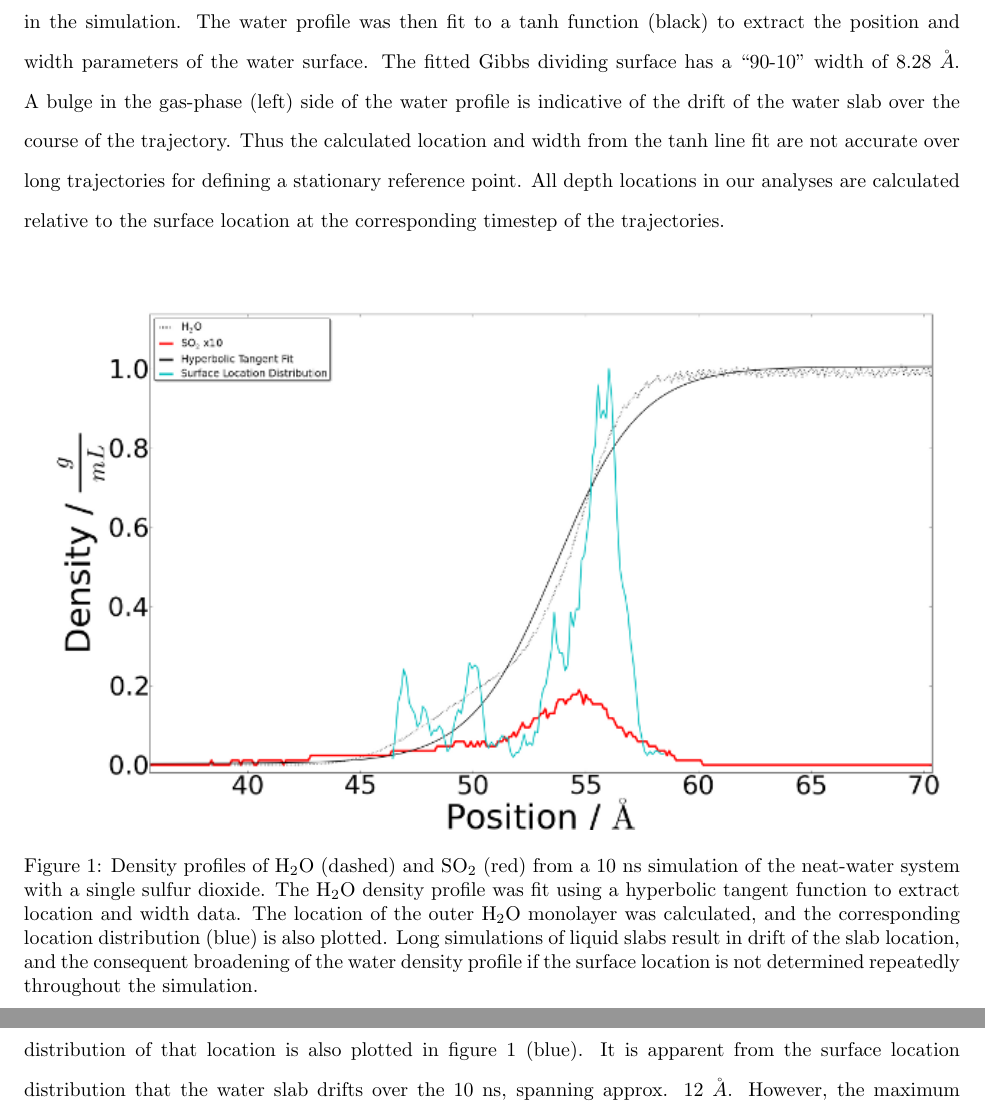
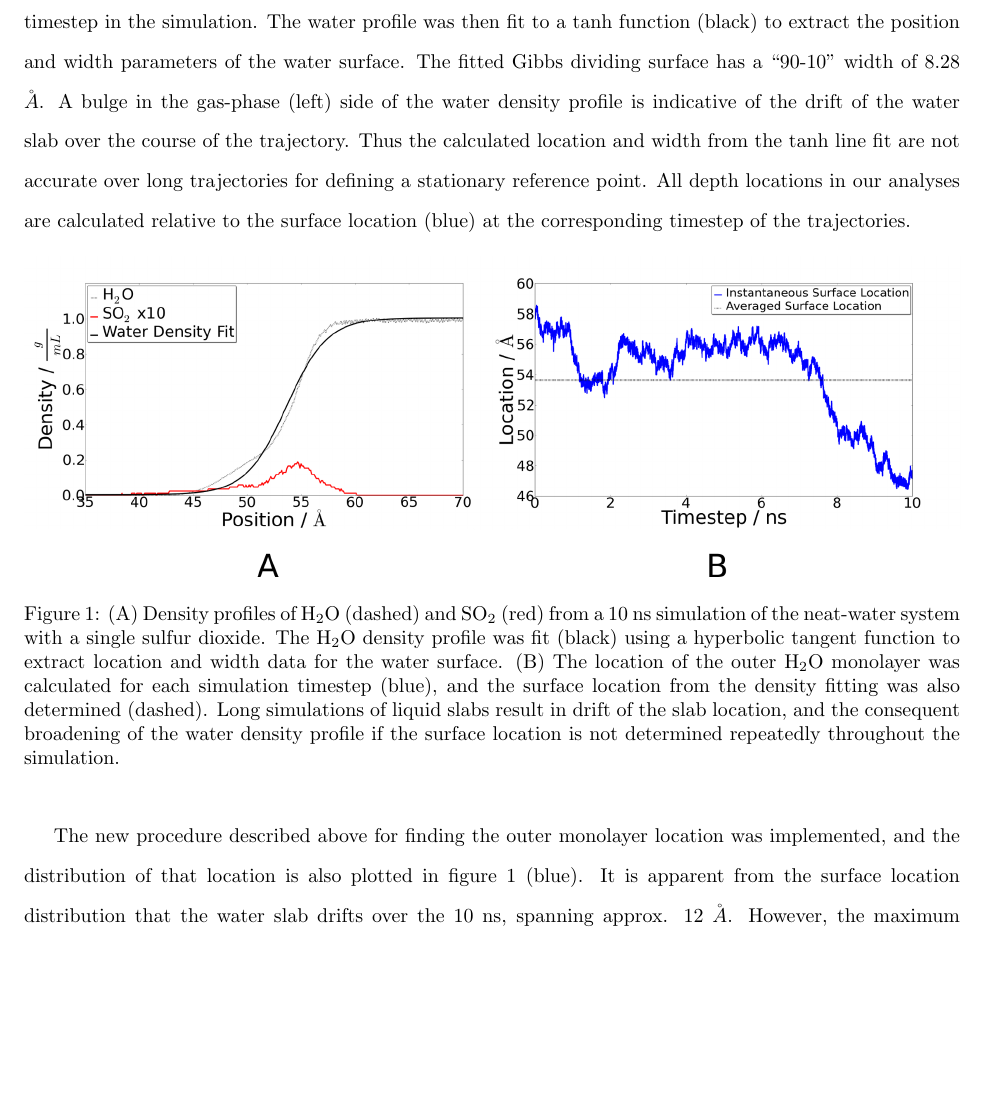
Before and after one commit to eshamay/SulfurDioxideText, a LaTeX paper (Article.tex, which reads Background.tex): two parts of pages 5 and 6 of 24 before the commit and part of page 5 of 24 after it, the two joined at a grey line, cut so that both start at the same text, the shorter picture padded with empty space. Compiled offline with pdfLaTeX.

Commit message:
New image for showing system density and surface-location drift

```diff
--- a/Background.tex
+++ b/Background.tex
@@ -4,14 +4,14 @@
 
 	In this study we create orientational depth-profiles of \suldiox~and \wat. The reference point used for depth calculations is the location of the water surface. A liquid surface, however, is a dynamic boundary that is neither flat nor stationary. To define a water surface location, several previous studies have used the technique of fitting a lineshape to the averaged density profile of the water, and extracting interfacial shape and location parameters.\cite{Shamay2010,Wick2006c,Chowdhary2006} Hyperbolic tangent functions have been used often, and values for the ``Gibb's dividing surface'' location, and interfacial width have thus been determined.\cite{Matsumoto1988} However, in long simulations the location and shape of the interface changes, and the motion of surface waters alters the interfacial width at any given timestep. Thus, the density profile fitting will capture averaged widths and locations, not instantaneous values. Similarly, the averaged values of location and width will obscure information about any drift or deformations the surface undergoes. In this work we define the surface location by calculating a reference location at each timestep by averaging the positions of the waters contained in the topmost monolayer. This provides us with a consistent and intuitive reference point in the simulations to which we relate our analyses, but does not increase the computational burden.
 
-  The location of the water surface was determined by the averaged positions of a set number of the outer-most waters in the simulated aqueous slabs. The number of waters included in the averaging was decided by taking a few issues into account. First, a visual inspection of the top cross-section of the water slab over several timesteps indicated between 65-75 waters established a full monolayer. Alternatively, assuming a spherical model of water with a radius of 2.2\angs~(the typical length of a bulk-water hydrogen bond), two layers of hexagonally tight-packed spheres would yield a similar number of molecules to the visual inspection. Increasing the number of waters used in calculating the surface location diminishes the effects of the few waters that briefly rise above the surface into the gas phase, stabilizing both the surface position and thickness values. Taking the close-packed model as a maximum number of waters fit into a flat surface, the authors decided to use 70 water molecules for calculating instantaneous water surface locations.
+        The location of the water surface was determined by the averaged positions of a set number of the outer-most waters in the simulated aqueous slabs. The number of waters included in the averaging was decided by taking a few issues into account. First, a visual inspection of the top cross-section of the water slab over several timesteps indicated between 65-75 waters established a full monolayer. Alternatively, assuming a spherical model of water with a radius of 2.2\angs~(the typical length of a bulk-water hydrogen bond), two layers of hexagonally tight-packed spheres would yield a similar number of molecules to the visual inspection. Increasing the number of waters used in calculating the surface location diminishes the effects of the few waters that briefly rise above the surface into the gas phase, stabilizing both the surface position and thickness values. Taking the close-packed model as a maximum number of waters fit into a flat surface, the authors decided to use 70 water molecules for calculating instantaneous water surface locations.
 
-Figure \ref{fig:density-flaw} demonstrates the problem of surface location drift during a simulation. This figure shows the density profile of water and \suldiox~over the course of one of the 10 ns trajectories used in this work. The water density profile (dashed line) is produced by averaging the instantaneous density profile at each timestep in the simulation. The water profile was then fit to a $\tanh$ function (black) to extract the position and width parameters of the water surface. The fitted Gibbs dividing surface has a ``90-10'' width of 8.28 $\AA$. A bulge in the gas-phase (left) side of the water profile is indicative of the drift of the water slab over the course of the trajectory. Thus the calculated location and width from the $\tanh$ line fit are not accurate over long trajectories for defining a stationary reference point. All depth locations in our analyses are calculated relative to the surface location at the corresponding timestep of the trajectories.
+Figure \ref{fig:density-flaw} demonstrates the problem of surface location drift during a simulation. This figure shows the density profile of water and \suldiox~over the course of one of the 10 ns trajectories used in this work. The water density profile and location (dashed line) is produced by averaging the instantaneous density profile at each timestep in the simulation. The water profile was then fit to a $\tanh$ function (black) to extract the position and width parameters of the water surface. The fitted Gibbs dividing surface has a ``90-10'' width of 8.28 $\AA$. A bulge in the gas-phase (left) side of the water density profile is indicative of the drift of the water slab over the course of the trajectory. Thus the calculated location and width from the $\tanh$ line fit are not accurate over long trajectories for defining a stationary reference point. All depth locations in our analyses are calculated relative to the surface location (blue) at the corresponding timestep of the trajectories.
 
 \begin{figure}[h!]
 	\begin{center}
-		\includegraphics[scale=1.0]{images/density/Density+SurfaceLocation-flawed.png}
-		\caption{Density profiles of \wat~(dashed) and \suldiox~(red) from a 10 ns simulation of the neat-water system with a single sulfur dioxide. The \wat~density profile was fit using a hyperbolic tangent function to extract location and width data. The location of the outer \wat~monolayer was calculated, and the corresponding location distribution (blue) is also plotted. Long simulations of liquid slabs result in drift of the slab location, and the consequent broadening of the water density profile if the surface location is not determined repeatedly throughout the simulation.}
+		\includegraphics[scale=1.0]{images/density/density-location.png}
+		\caption{(A) Density profiles of \wat~(dashed) and \suldiox~(red) from a 10 ns simulation of the neat-water system with a single sulfur dioxide. The \wat~density profile was fit (black) using a hyperbolic tangent function to extract location and width data for the water surface. (B) The location of the outer \wat~monolayer was calculated for each simulation timestep (blue), and the surface location from the density fitting was also determined (dashed). Long simulations of liquid slabs result in drift of the slab location, and the consequent broadening of the water density profile if the surface location is not determined repeatedly throughout the simulation.}
 		\label{fig:density-flaw}
 	\end{center}
 \end{figure}
```
Also changed, not shown: images/complex-1-1.png (added), images/complex-1-1.svg (added), images/complex-3-2.png (added), images/complex-3-2.svg (added), images/complex-5-2.png (added), images/complex-5-2.svg (added), images/complex-partial-6-3.png (added), images/complex-partial-6-3.svg (added), images/density/density-location.png (added), images/density/density-location.svg (added), images/density/density.so2bulk.png, images/density/surface-location.png (added).
